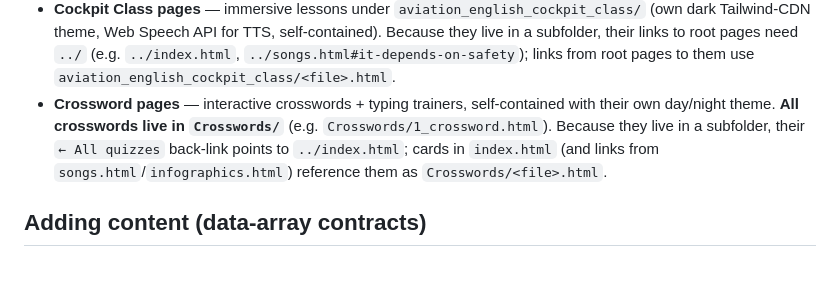
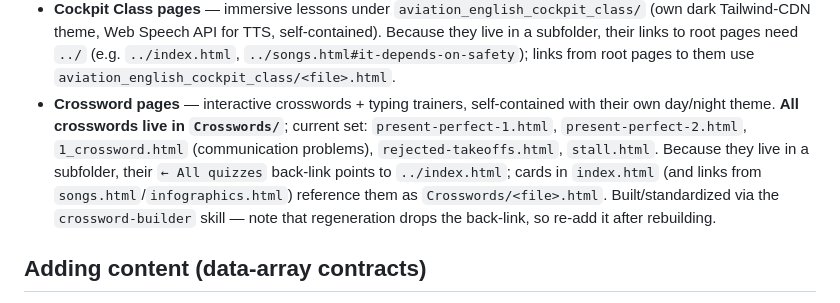
Before and after one commit to StsZu/aviation-quiz, a Markdown page: CLAUDE.md, the part around the change. GitHub-like rendering; blank space fills up the shorter version.

```diff
--- a/CLAUDE.md
+++ b/CLAUDE.md
@@ -27,7 +27,7 @@ Three page types:
 - **Quiz pages** (`quiz_*.html`, `aviation_*.html`) — driven by a JS `questions` array of `{ question, options: [...], correct: <index>, explanation }`. Client-side scoring, one question at a time. Every quiz page must include a `← All quizzes` back-link to `index.html`.
 - **Gallery pages** — `infographics.html` and `songs.html` render from a JS data array; the markup is generated in JS, so add content by editing the array, not the DOM.
 - **Cockpit Class pages** — immersive lessons under `aviation_english_cockpit_class/` (own dark Tailwind-CDN theme, Web Speech API for TTS, self-contained). Because they live in a subfolder, their links to root pages need `../` (e.g. `../index.html`, `../songs.html#it-depends-on-safety`); links from root pages to them use `aviation_english_cockpit_class/<file>.html`.
-- **Crossword pages** — interactive crosswords + typing trainers, self-contained with their own day/night theme. **All crosswords live in `Crosswords/`** (e.g. `Crosswords/1_crossword.html`). Because they live in a subfolder, their `← All quizzes` back-link points to `../index.html`; cards in `index.html` (and links from `songs.html`/`infographics.html`) reference them as `Crosswords/<file>.html`.
+- **Crossword pages** — interactive crosswords + typing trainers, self-contained with their own day/night theme. **All crosswords live in `Crosswords/`**; current set: `present-perfect-1.html`, `present-perfect-2.html`, `1_crossword.html` (communication problems), `rejected-takeoffs.html`, `stall.html`. Because they live in a subfolder, their `← All quizzes` back-link points to `../index.html`; cards in `index.html` (and links from `songs.html`/`infographics.html`) reference them as `Crosswords/<file>.html`. Built/standardized via the `crossword-builder` skill — note that regeneration drops the back-link, so re-add it after rebuilding.
 
 ## Adding content (data-array contracts)
 
```
Also changed, not shown: RUN.md (+8 -0 lines).
